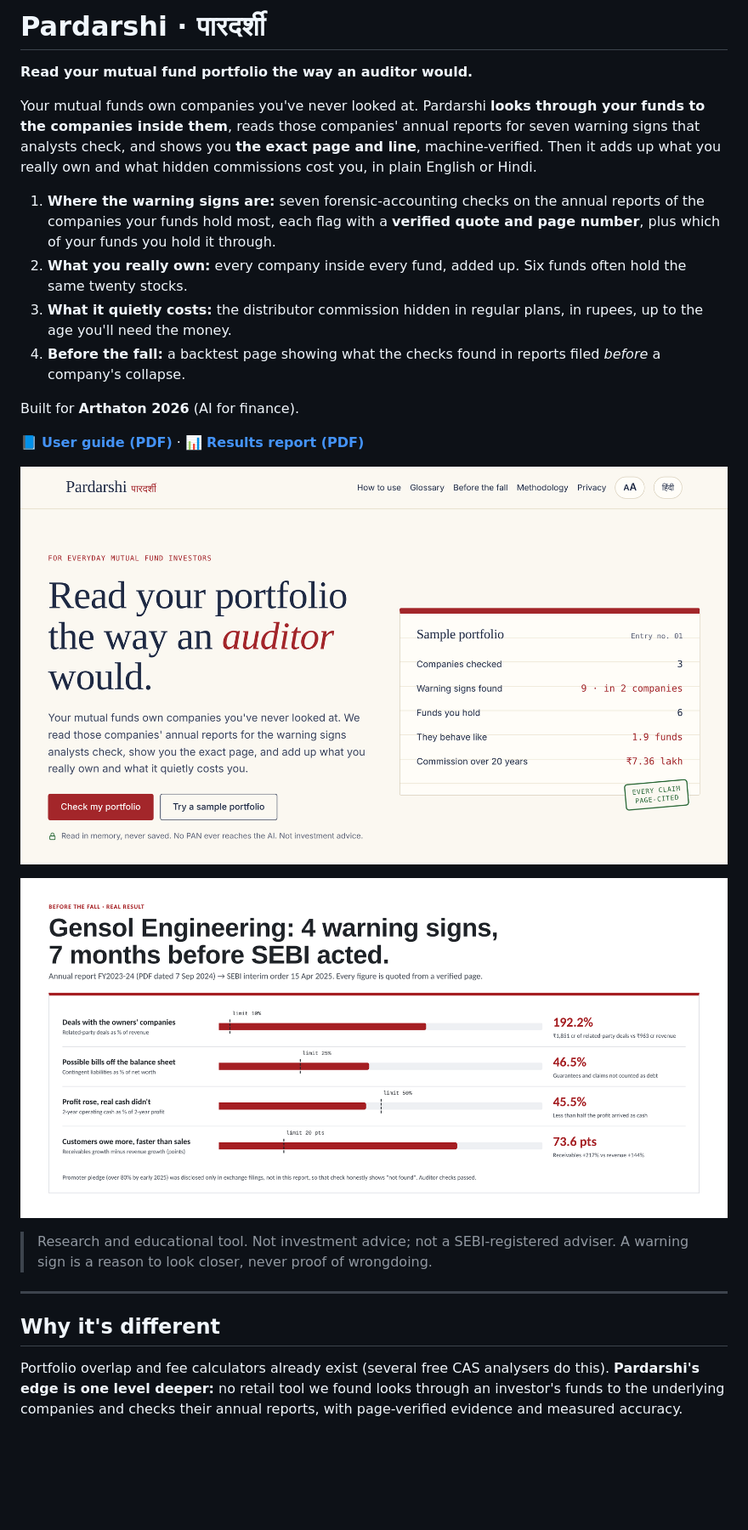
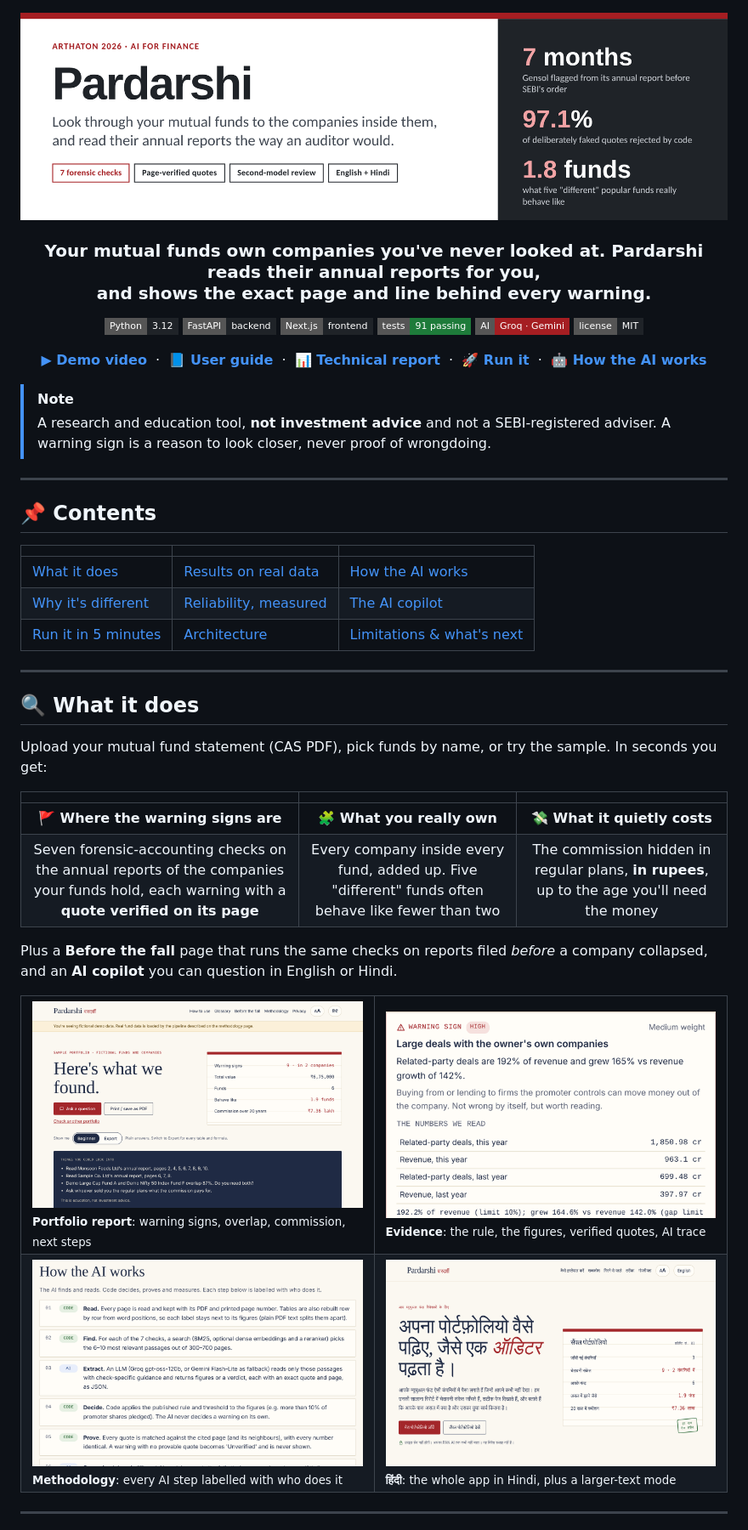
Before and after one commit to vika-spec/Pardarshi, a Markdown page: README.md, the part around one of its changes. Shown at 85% size. Rendered like a GitHub page; pictures changed too: docs/img/banner.png (added), docs/img/grid_evidence.png (added), docs/img/grid_hindi.png (added); badges without logos; blank space fills up the shorter version.

Commit message:
Redesigned README

```diff
--- a/README.md
+++ b/README.md
@@ -1,26 +1,62 @@
-# Pardarshi · पारदर्शी
+<div align="center">
 
-**Read your mutual fund portfolio the way an auditor would.**
+<img src="docs/img/banner.png" alt="Pardarshi: look through your mutual funds to the companies inside them" width="100%">
 
-Your mutual funds own companies you've never looked at. Pardarshi **looks through your funds to the companies inside them**, reads those companies' annual reports for seven warning signs that analysts check, and shows you **the exact page and line**, machine-verified. Then it adds up what you really own and what hidden commissions cost you, in plain English or Hindi.
+<h3>Your mutual funds own companies you've never looked at. Pardarshi reads their annual reports for you,<br>and shows the exact page and line behind every warning.</h3>
 
-1. **Where the warning signs are:** seven forensic-accounting checks on the annual reports of the companies your funds hold most, each flag with a **verified quote and page number**, plus which of your funds you hold it through.
-2. **What you really own:** every company inside every fund, added up. Six funds often hold the same twenty stocks.
-3. **What it quietly costs:** the distributor commission hidden in regular plans, in rupees, up to the age you'll need the money.
-4. **Before the fall:** a backtest page showing what the checks found in reports filed *before* a company's collapse.
+![Python](https://img.shields.io/badge/Python-3.12-1F2328?style=flat-square&logo=python&logoColor=white)
+![FastAPI](https://img.shields.io/badge/FastAPI-backend-1F2328?style=flat-square&logo=fastapi&logoColor=white)
+![Next.js](https://img.shields.io/badge/Next.js-frontend-1F2328?style=flat-square&logo=nextdotjs&logoColor=white)
+![Tests](https://img.shields.io/badge/tests-91%20passing-1E7B3A?style=flat-square)
+![AI](https://img.shields.io/badge/AI-Groq%20%C2%B7%20Gemini-A51E22?style=flat-square)
+![License](https://img.shields.io/badge/license-MIT-1F2328?style=flat-square)
 
-Built for **Arthaton 2026** (AI for finance).
+**[▶ Demo video](https://youtu.be/REPLACE_WITH_VIDEO_ID)** &nbsp;·&nbsp;
+**[📘 User guide](docs/guide.pdf)** &nbsp;·&nbsp;
+**[📊 Technical report](docs/report.pdf)** &nbsp;·&nbsp;
+**[🚀 Run it](#run-it)** &nbsp;·&nbsp;
+**[🤖 How the AI works](#how-the-ai-works)**
 
-📘 **[User guide (PDF)](docs/guide.pdf)** · 📊 **[Results report (PDF)](docs/report.pdf)**
+</div>
 
-![Pardarshi home page](docs/img/app_home.png)
-
-![Gensol: 4 warning signs, 7 months before SEBI acted](docs/img/gensol_backtest.png)
-
-> Research and educational tool. Not investment advice; not a SEBI-registered adviser. A warning sign is a reason to look closer, never proof of wrongdoing.
+> [!NOTE]
+> A research and education tool, **not investment advice** and not a SEBI-registered adviser. A warning sign is a reason to look closer, never proof of wrongdoing.
 
 ---
 
-## Why it's different
+## 📌 Contents
 
-Portfolio overlap and fee calculators already exist (several free CAS analysers do this). **Pardarshi's edge is one level deeper:** no retail tool we found looks through an investor's funds to the underlying companies and checks their annual reports, with page-verified evidence and measured accuracy.
+| | | |
+|---|---|---|
+| [What it does](#what-it-does) | [Results on real data](#results) | [How the AI works](#how-the-ai-works) |
+| [Why it's different](#why-different) | [Reliability, measured](#reliability) | [The AI copilot](#copilot) |
+| [Run it in 5 minutes](#run-it) | [Architecture](#architecture) | [Limitations & what's next](#limitations) |
+
+---
+
+<a id="what-it-does"></a>
+
+## 🔍 What it does
+
+Upload your mutual fund statement (CAS PDF), pick funds by name, or try the sample. In seconds you get:
+
+| | | |
+|:---:|:---:|:---:|
+| **🚩 Where the warning signs are** | **🧩 What you really own** | **💸 What it quietly costs** |
+| Seven forensic-accounting checks on the annual reports of the companies your funds hold, each warning with a **quote verified on its page** | Every company inside every fund, added up. Five "different" funds often behave like fewer than two | The commission hidden in regular plans, **in rupees**, up to the age you'll need the money |
+
+Plus a **Before the fall** page that runs the same checks on reports filed *before* a company collapsed, and an **AI copilot** you can question in English or Hindi.
+
+<table>
+<tr>
+<td width="50%"><img src="docs/img/grid_report.png" alt="Portfolio report"><br><sub><b>Portfolio report</b>: warning signs, overlap, commission, next steps</sub></td>
+<td width="50%"><img src="docs/img/grid_evidence.png" alt="Evidence drawer"><br><sub><b>Evidence</b>: the rule, the figures, verified quotes, AI trace</sub></td>
+</tr>
+<tr>
+<td width="50%"><img src="docs/img/grid_methodology.png" alt="How the AI works page"><br><sub><b>Methodology</b>: every AI step labelled with who does it</sub></td>
+<td width="50%"><img src="docs/img/grid_hindi.png" alt="Hindi interface"><br><sub><b>हिंदी</b>: the whole app in Hindi, plus a larger-text mode</sub></td>
+</tr>
+</table>
+
+---
+
```
Also changed, not shown: other parts of README.md (+217 -165 lines).
